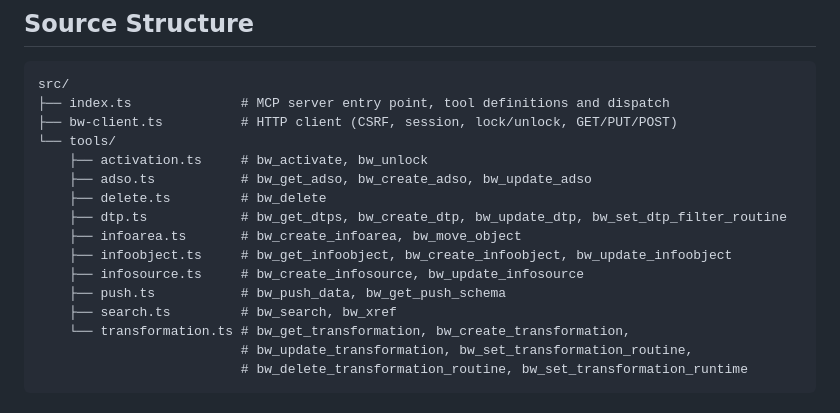
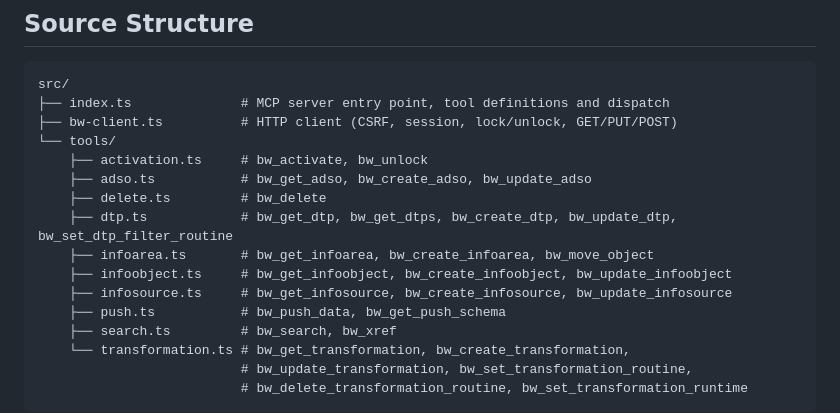
Before and after one commit to dnic-dev/bw-modeling-mcp-light, a Markdown page: ARCHITECTURE.md, the part around the change. GitHub-like rendering.

Commit message:
docs: fix missing tools in ARCHITECTURE.md (bw_get_dtp, bw_get_infoarea, bw_get_infosource)

```diff
--- a/ARCHITECTURE.md
+++ b/ARCHITECTURE.md
@@ -110,10 +110,10 @@ src/
     ├── activation.ts     # bw_activate, bw_unlock
     ├── adso.ts           # bw_get_adso, bw_create_adso, bw_update_adso
     ├── delete.ts         # bw_delete
-    ├── dtp.ts            # bw_get_dtps, bw_create_dtp, bw_update_dtp, bw_set_dtp_filter_routine
-    ├── infoarea.ts       # bw_create_infoarea, bw_move_object
+    ├── dtp.ts            # bw_get_dtp, bw_get_dtps, bw_create_dtp, bw_update_dtp, bw_set_dtp_filter_routine
+    ├── infoarea.ts       # bw_get_infoarea, bw_create_infoarea, bw_move_object
     ├── infoobject.ts     # bw_get_infoobject, bw_create_infoobject, bw_update_infoobject
-    ├── infosource.ts     # bw_create_infosource, bw_update_infosource
+    ├── infosource.ts     # bw_get_infosource, bw_create_infosource, bw_update_infosource
     ├── push.ts           # bw_push_data, bw_get_push_schema
     ├── search.ts         # bw_search, bw_xref
     └── transformation.ts # bw_get_transformation, bw_create_transformation,
```
